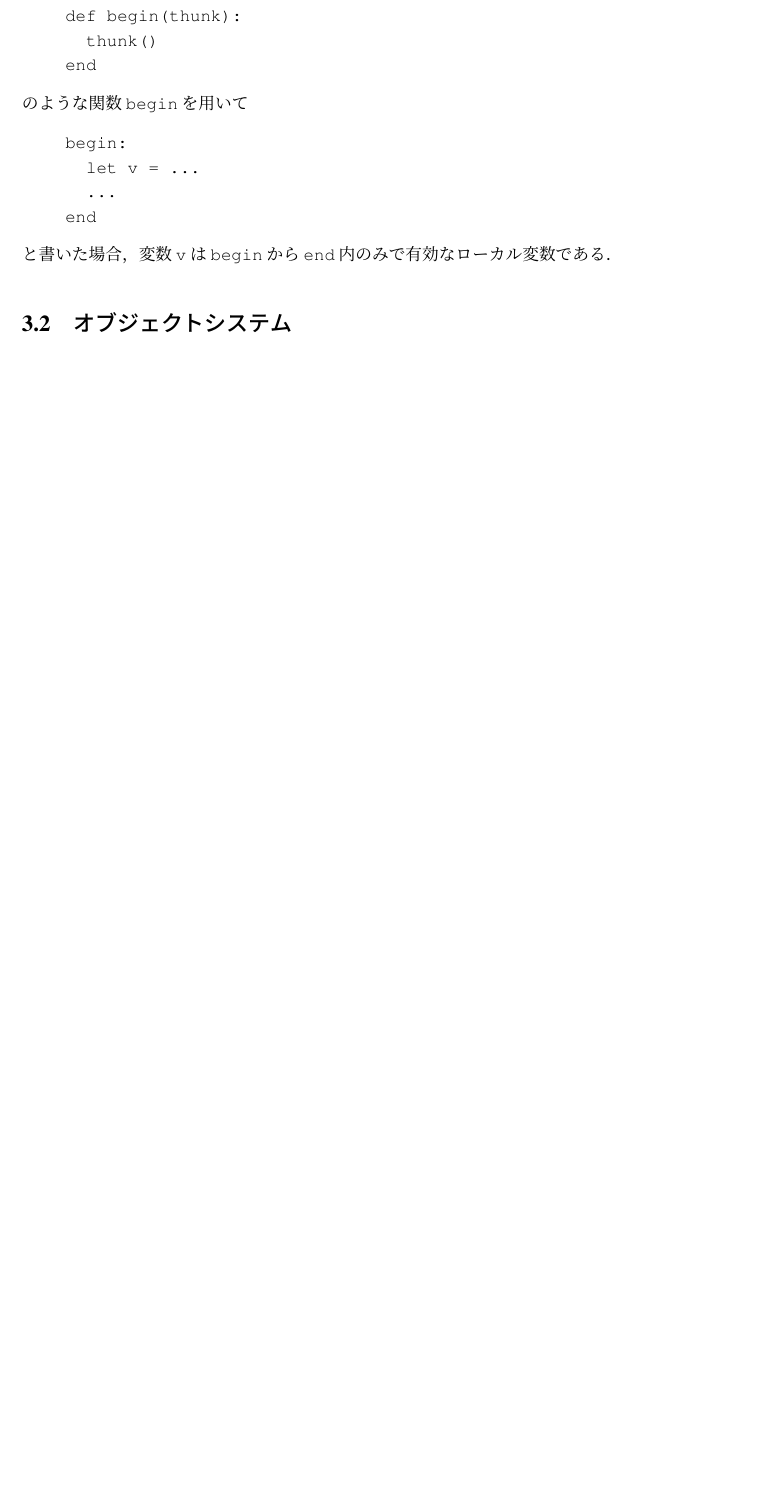
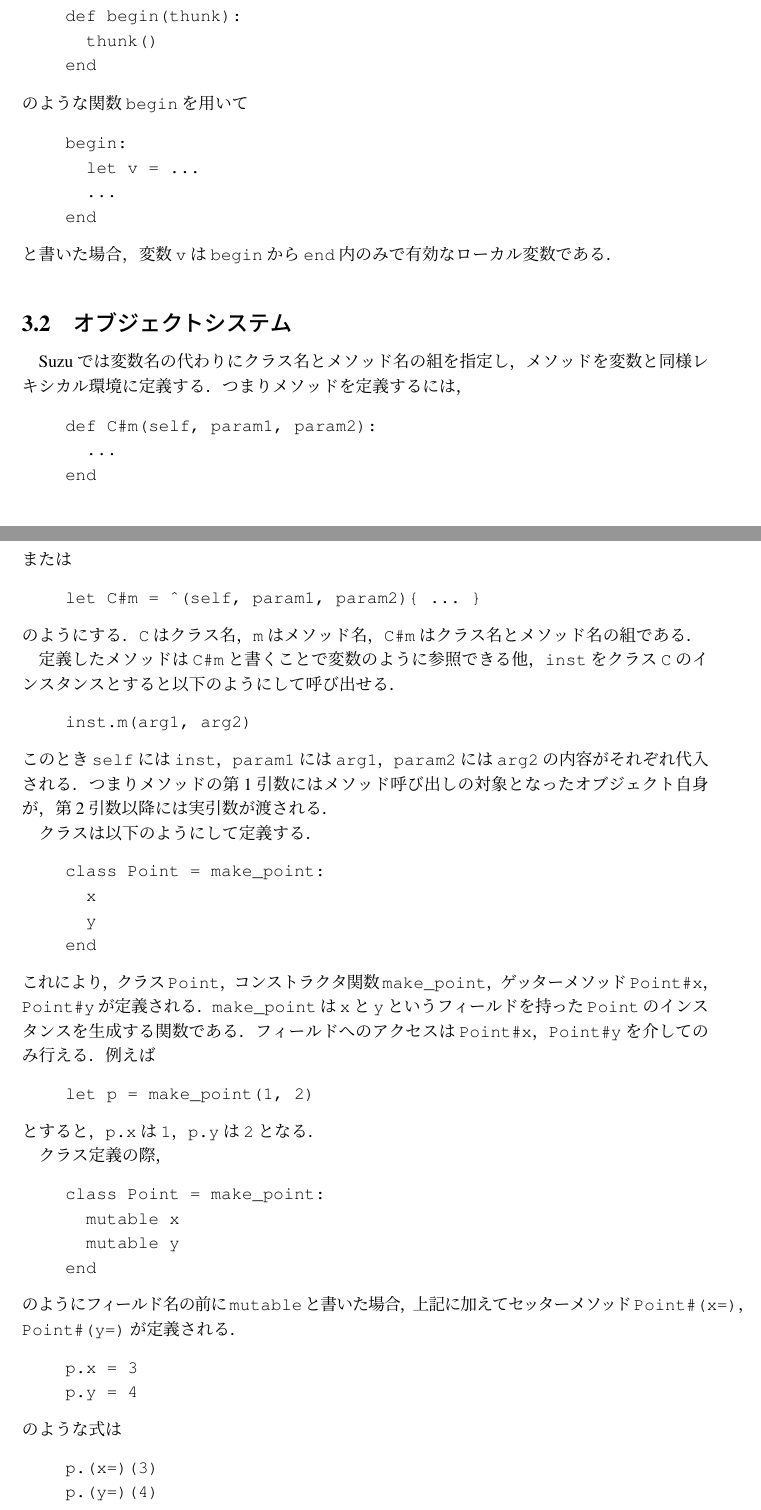
Before and after one commit to takuto-h/thesis, a LaTeX thesis (thesis.tex): part of page 8 of 14 before the commit and two parts of pages 8 and 9 of 16 after it, the two joined at a grey line, cut so that both start at the same text, the shorter picture padded with empty space. Compiled offline with pLaTeX and dvipdfmx.

Commit message:
オブジェクトシステムについて図以外を書いた

```diff
--- a/thesis.tex
+++ b/thesis.tex
@@ -334,5 +334,76 @@ end
 
 \section{オブジェクトシステム}
 
+Suzuでは変数名の代わりにクラス名とメソッド名の組を指定し，メソッドを変数と同様レキシカル環境に定義する．
+つまりメソッドを定義するには，
+\begin{quote}
+\begin{verbatim}
+def C#m(self, param1, param2):
+  ...
+end
+\end{verbatim}
+\end{quote}
+または
+\begin{quote}
+\begin{verbatim}
+let C#m = ^(self, param1, param2){ ... }
+\end{verbatim}
+\end{quote}
+のようにする．\verb|C|はクラス名，\verb|m|はメソッド名，\verb|C#m|はクラス名とメソッド名の組である．
 
+定義したメソッドは\verb|C#m|と書くことで変数のように参照できる他，
+\verb|inst|をクラス\verb|C|のインスタンスとすると以下のようにして呼び出せる．
+\begin{quote}
+\begin{verbatim}
+inst.m(arg1, arg2)
+\end{verbatim}
+\end{quote}
+このとき\verb|self|には\verb|inst|，\verb|param1|には\verb|arg1|，
+\verb|param2|には\verb|arg2|の内容がそれぞれ代入される．
+つまりメソッドの第1引数にはメソッド呼び出しの対象となったオブジェクト自身が，第2引数以降には実引数が渡される．
 
+クラスは以下のようにして定義する．
+\begin{quote}
+\begin{verbatim}
+class Point = make_point:
+  x
+  y
+end
+\end{verbatim}
+\end{quote}
+これにより，クラス\verb|Point|，コンストラクタ関数\verb|make_point|，
+ゲッターメソッド\verb|Point#x|，\verb|Point#y|が定義される．
+\verb|make_point|は\verb|x|と\verb|y|というフィールドを持った\verb|Point|のインスタンスを生成する
+関数である．
+フィールドへのアクセスは\verb|Point#x|，\verb|Point#y|を介してのみ行える．
+例えば
+\begin{quote}
+\begin{verbatim}
+let p = make_point(1, 2)
+\end{verbatim}
+\end{quote}
+とすると，\verb|p.x|は\verb|1|，\verb|p.y|は\verb|2|となる．
+
+クラス定義の際，
+\begin{quote}
+\begin{verbatim}
+class Point = make_point:
+  mutable x
+  mutable y
+end
+\end{verbatim}
+\end{quote}
+のようにフィールド名の前に\verb|mutable|と書いた場合，上記に加えてセッターメソッド\verb|Point#(x=)|，
+\verb|Point#(y=)|が定義される．
+\begin{quote}
+\begin{verbatim}
+p.x = 3
+p.y = 4
+\end{verbatim}
+\end{quote}
+のような式は
+\begin{quote}
+\begin{verbatim}
+p.(x=)(3)
+p.(y=)(4)
+\end{verbatim}
```
Also changed, not shown: thesis.tex (8 more changed lines).
